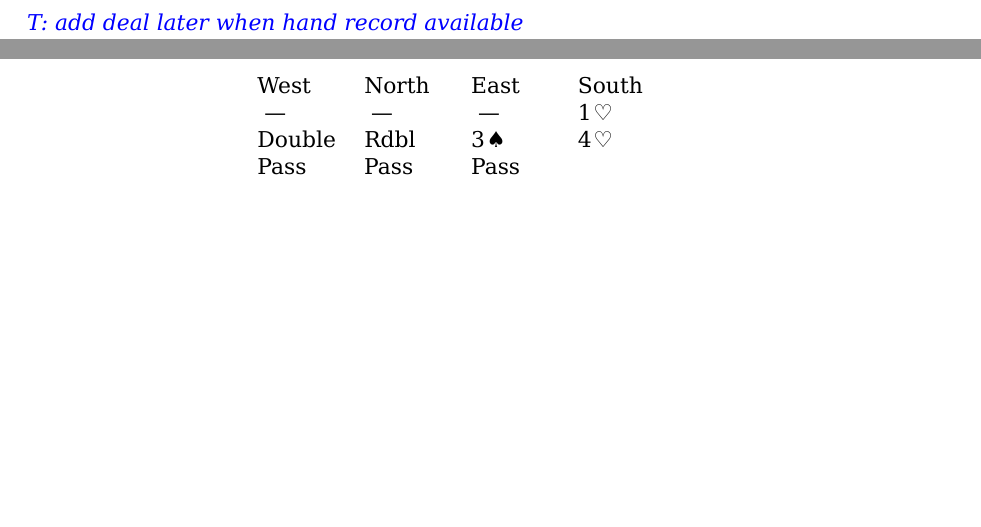
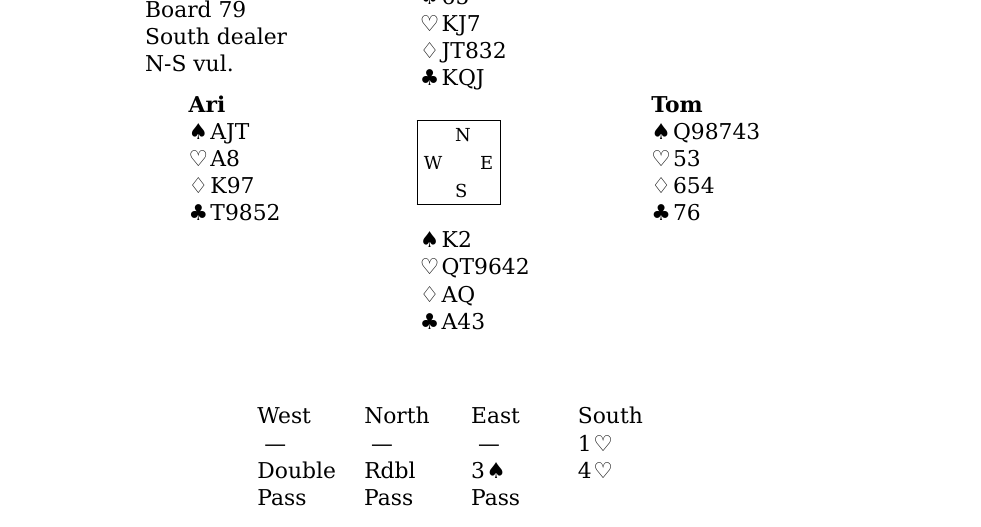
Before and after one commit to tomc/ari, a LaTeX book (tom-ari.tex, which reads postmortem.tex): two parts of pages 80 and 81 of 81 before the commit and part of page 81 of 81 after it, the two joined at a grey line, cut at the place of the change, the shorter picture padded with empty space. The pictures show the PDF file tom-ari.pdf that the author committed with the source.

Commit message:
added hand for PM

```diff
--- a/postmortem.tex
+++ b/postmortem.tex
@@ -107,7 +107,15 @@ The other table made a partscore so little difference in terms of IMPs today, bu
 
 \section{How bad is it?}
 
-\rem{add deal later when hand record available}
+\begin{handdiagram}
+	\boardnum{79}
+	\dealer{s}
+	\vul{n}
+	\north{65,kj7,jt832,kqj}
+	\east[Tom]{q98743,53,654,76}
+	\south{k2,qt9642,aq,a43}
+	\west[Ari]{ajt,a8,k97,t9852}
+\end{handdiagram}
 
 \auction{,,,1h,x,xx,3s,4h}
 
```
Also changed, not shown: tom-ari.pdf.
